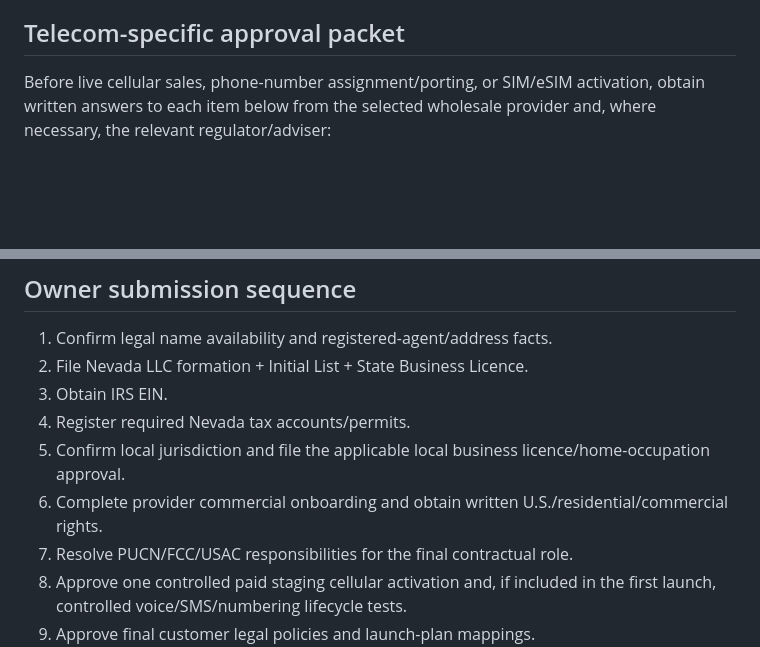
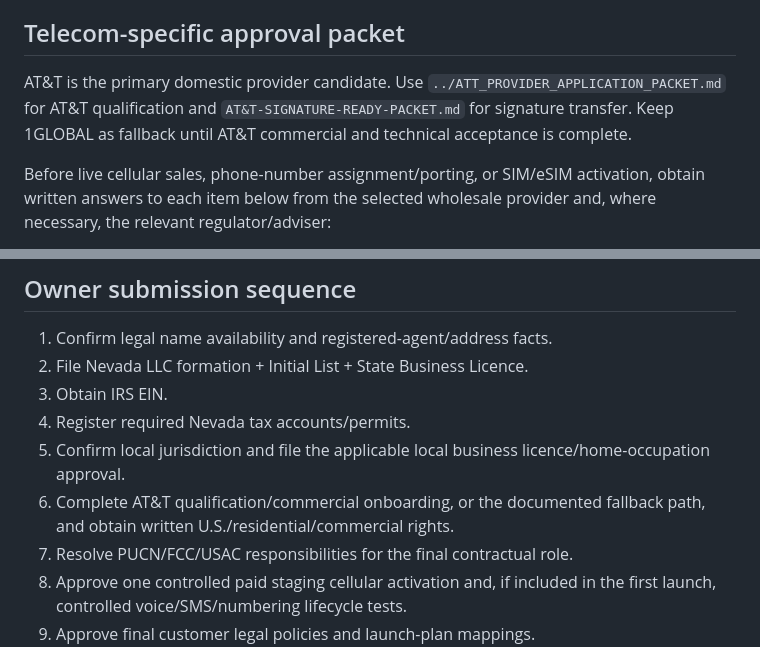
Before and after one commit to Galaxys22702/streetwise-connection-, a Markdown page: docs/business/LICENSE_APPLICATION_PACKET.md, 2 parts joined by grey strips. GitHub-like rendering; blank space fills up the shorter version.

Commit message:
Finalise licensing packet around AT&T-first provider path

```diff
--- a/docs/business/LICENSE_APPLICATION_PACKET.md
+++ b/docs/business/LICENSE_APPLICATION_PACKET.md
@@ -96,6 +96,8 @@ If the final location is home-based, current City guidance states that a home-oc
 
 ## Telecom-specific approval packet
 
+AT&T is the primary domestic provider candidate. Use `../ATT_PROVIDER_APPLICATION_PACKET.md` for AT&T qualification and `AT&T-SIGNATURE-READY-PACKET.md` for signature transfer. Keep 1GLOBAL as fallback until AT&T commercial and technical acceptance is complete.
+
 Before live cellular sales, phone-number assignment/porting, or SIM/eSIM activation, obtain written answers to each item below from the selected wholesale provider and, where necessary, the relevant regulator/adviser:
 
 - Streetwise contractual role: agent, retailer, reseller, MVNO/MVNE customer, or other
@@ -136,7 +138,7 @@ These prices are targets, not filed tariff rates or guaranteed sellable offers.
 3. Obtain IRS EIN.
 4. Register required Nevada tax accounts/permits.
 5. Confirm local jurisdiction and file the applicable local business licence/home-occupation approval.
-6. Complete provider commercial onboarding and obtain written U.S./residential/commercial rights.
+6. Complete AT&T qualification/commercial onboarding, or the documented fallback path, and obtain written U.S./residential/commercial rights.
 7. Resolve PUCN/FCC/USAC responsibilities for the final contractual role.
 8. Approve one controlled paid staging cellular activation and, if included in the first launch, controlled voice/SMS/numbering lifecycle tests.
 9. Approve final customer legal policies and launch-plan mappings.
```
Also changed, not shown: other parts of docs/business/LICENSE_APPLICATION_PACKET.md (+1 -1 lines).
